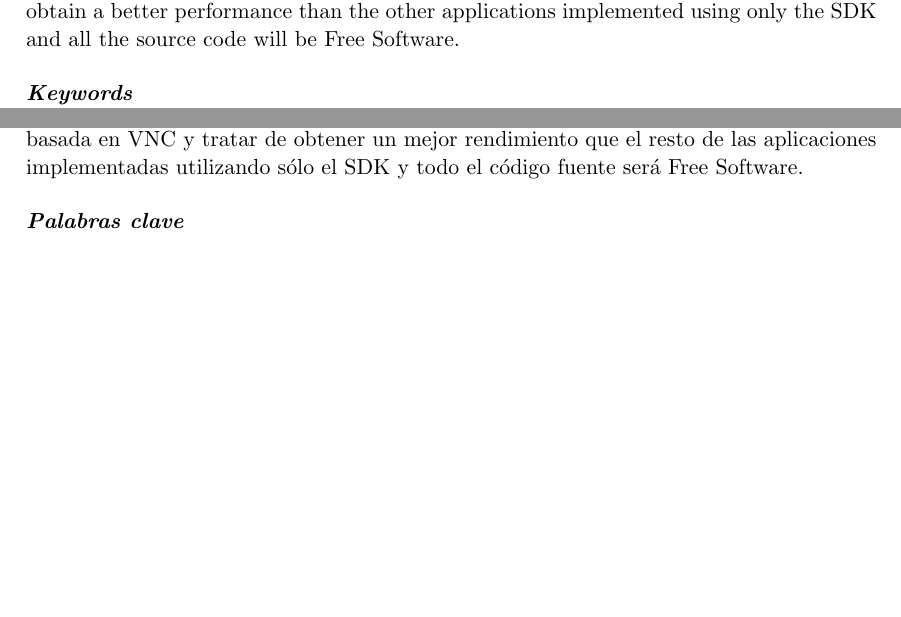
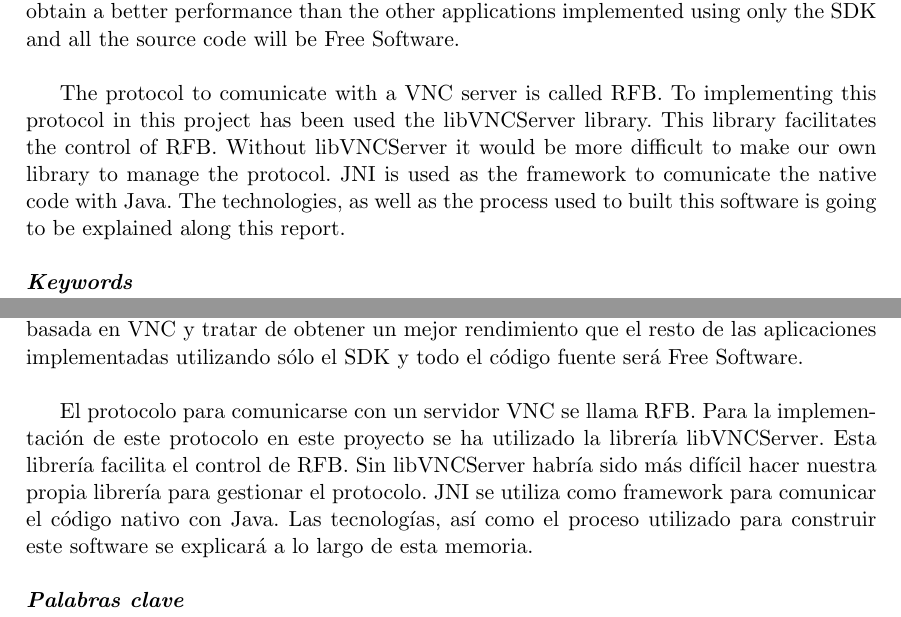
Before and after one commit to ocrespo/VNCpp, a LaTeX book (VNCpp/Memoria/main.tex, which reads VNCpp/Memoria/docs/abstract.tex, VNCpp/Memoria/docs/resumen.tex): two parts of pages 7 and 9 of 76, joined at a grey line, cut so that both start at the same text, the shorter picture padded with empty space. Compiled offline with pdfLaTeX.

Commit message:
MEMORIA: ampliado abstract

```diff
--- a/VNCpp/Memoria/docs/abstract.tex
+++ b/VNCpp/Memoria/docs/abstract.tex
@@ -1,5 +1,7 @@
 
-Nowadays there are a lot of VNC based applications for Android. Nonetheless, none of these applications are Free Software and are implemented using the NDK. The point of this project is to use the NDK potential to make a VNC based application and try to obtain a better performance than the other applications implemented using only the SDK and all the source code will be Free Software.
+Nowadays there are a lot of VNC based applications for Android. Nonetheless, none of these applications are Free Software and are implemented using the NDK. The point of this project is to use the NDK potential to make a VNC based application and try to obtain a better performance than the other applications implemented using only the SDK and all the source code will be Free Software.\\
+
+The protocol to comunicate with a VNC server is called RFB. To implementing this protocol in this project has been used the libVNCServer library. This library facilitates the control of RFB. Without libVNCServer it would be more difficult to make our own library to manage the protocol. JNI is used as the framework to comunicate the native code with Java. The technologies, as well as the process used to built this software is going to be explained along this report.
 \\ \mbox{ } \\
 \textit{\textbf{Keywords}}
 
--- a/VNCpp/Memoria/docs/resumen.tex
+++ b/VNCpp/Memoria/docs/resumen.tex
@@ -1,5 +1,7 @@
 
-Hoy en día hay una gran cantidad de aplicaciones basadas en VNC para Android. Sin embargo, ninguna de estas aplicaciones son Free Software y se implementan utilizando el NDK. El objetivo de este proyecto es utilizar el potencial NDK para hacer una aplicación basada en VNC y tratar de obtener un mejor rendimiento que el resto de las aplicaciones implementadas utilizando sólo el SDK y todo el código fuente será Free Software.
+Hoy en día hay una gran cantidad de aplicaciones basadas en VNC para Android. Sin embargo, ninguna de estas aplicaciones son Free Software y se implementan utilizando el NDK. El objetivo de este proyecto es utilizar el potencial NDK para hacer una aplicación basada en VNC y tratar de obtener un mejor rendimiento que el resto de las aplicaciones implementadas utilizando sólo el SDK y todo el código fuente será Free Software.\\
+
+El protocolo para comunicarse con un servidor VNC se llama RFB. Para la implementación de este protocolo en este proyecto se ha utilizado la librería libVNCServer. Esta librería facilita el control de RFB. Sin libVNCServer habría sido más difícil hacer nuestra propia librería para gestionar el protocolo. JNI se utiliza como framework para comunicar el código nativo con Java. Las tecnologías, así como el proceso utilizado para construir este software se explicará a lo largo de esta memoria.
 \\ \mbox{ } \\
 \textit{\textbf{Palabras clave}}
 
```
